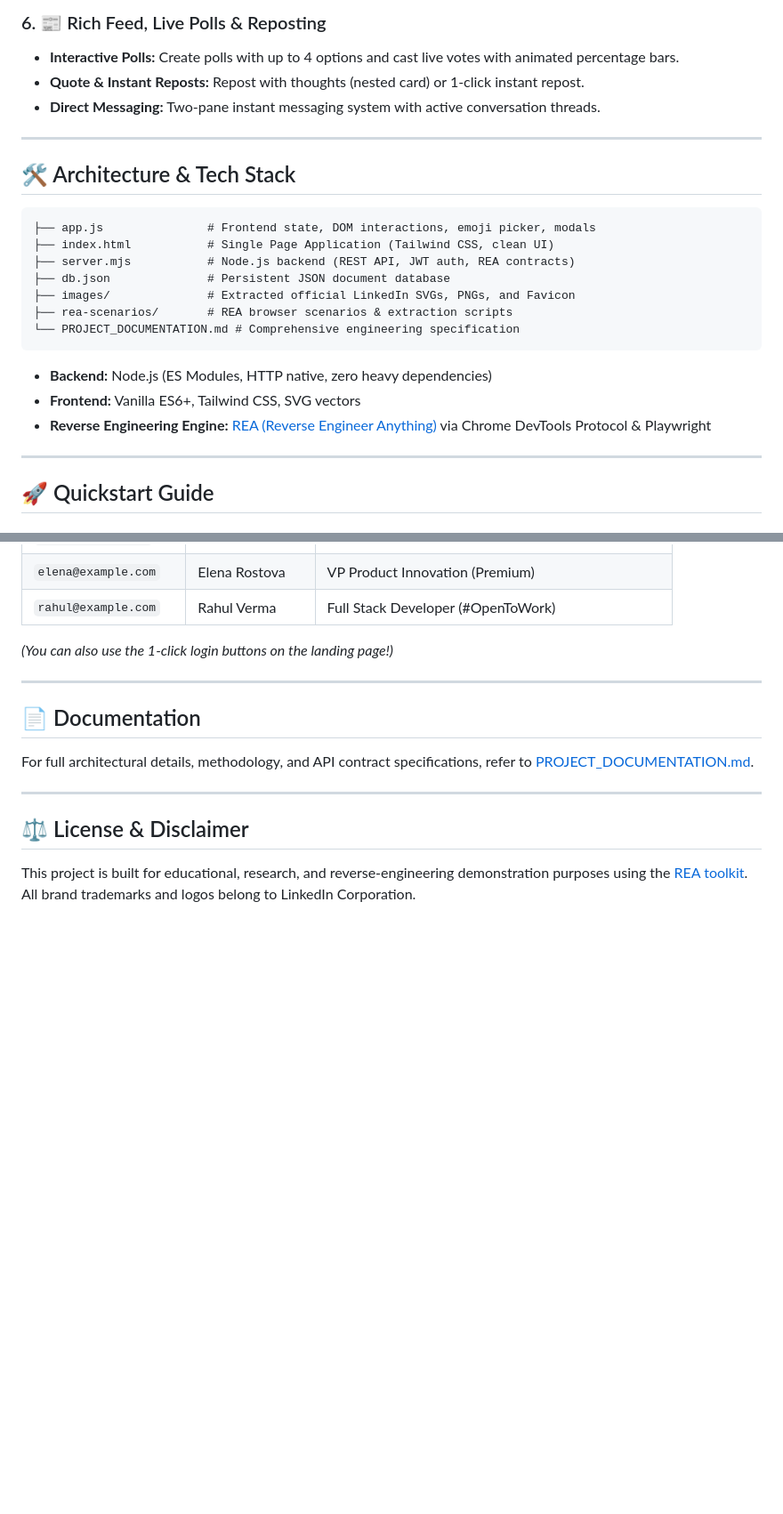
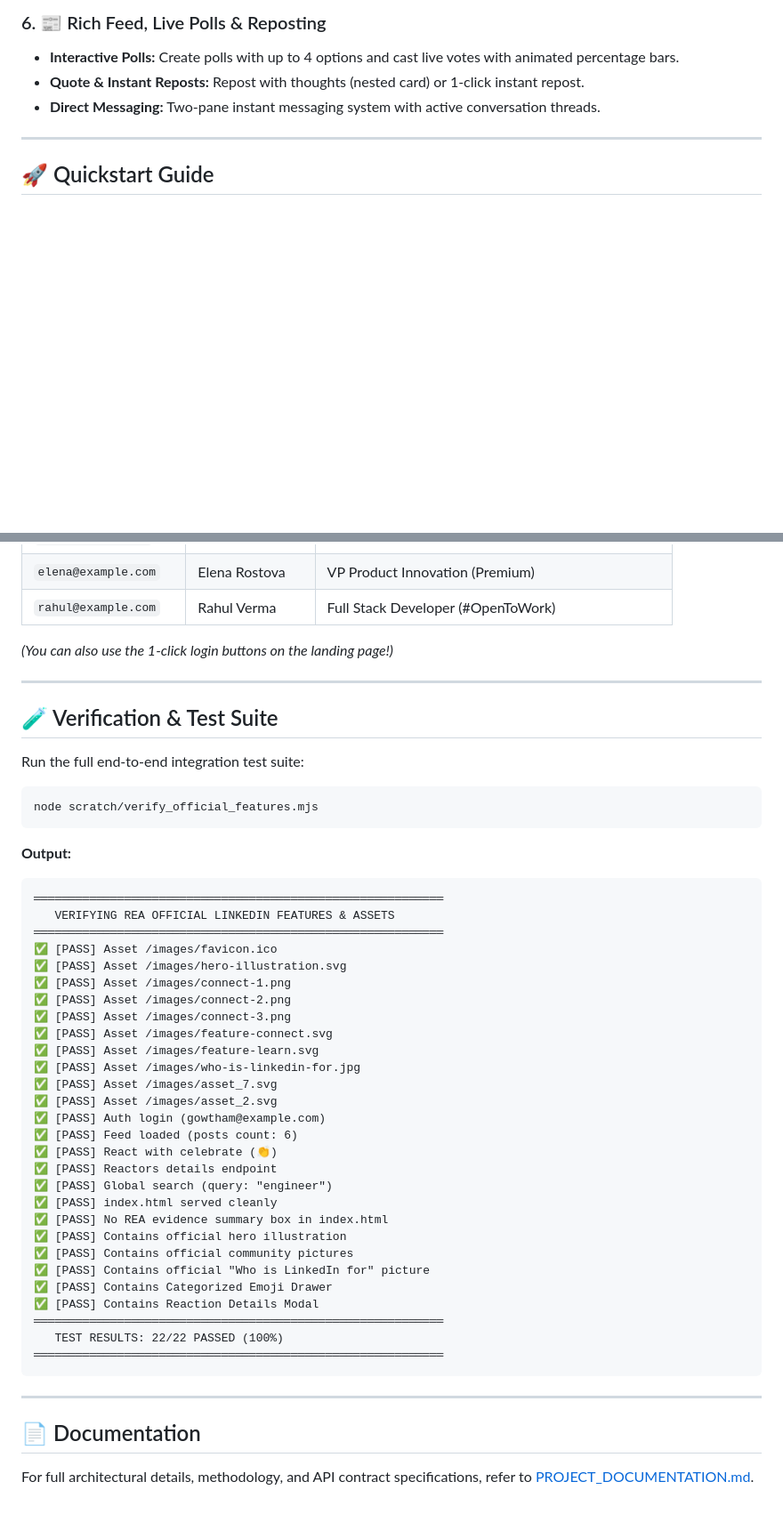
Before and after one commit to gowtham-v-data/OpenToNetwork-REA-, a Markdown page: README.md, 2 parts joined by grey strips. Shown at 89% size. Rendered like a GitHub page; blank space fills up the shorter version.

````diff
--- a/README.md
+++ b/README.md
@@ -68,24 +148,6 @@ Instead of writing frontend code from scratch or manually copying assets, this e
 
 ---
 
-## 🛠️ Architecture & Tech Stack
-
-```
-├── app.js               # Frontend state, DOM interactions, emoji picker, modals
-├── index.html           # Single Page Application (Tailwind CSS, clean UI)
-├── server.mjs           # Node.js backend (REST API, JWT auth, REA contracts)
-├── db.json              # Persistent JSON document database
-├── images/              # Extracted official LinkedIn SVGs, PNGs, and Favicon
-├── rea-scenarios/       # REA browser scenarios & extraction scripts
-└── PROJECT_DOCUMENTATION.md # Comprehensive engineering specification
-```
-
-- **Backend:** Node.js (ES Modules, HTTP native, zero heavy dependencies)
-- **Frontend:** Vanilla ES6+, Tailwind CSS, SVG vectors
-- **Reverse Engineering Engine:** [REA (Reverse Engineer Anything)](https://github.com/morluto/rea) via Chrome DevTools Protocol & Playwright
-
----
-
 ## 🚀 Quickstart Guide
 
 ### 1. Clone the repository
@@ -128,12 +190,48 @@ The database comes pre-seeded with realistic professional profiles (Password for
 
 ---
 
+## 🧪 Verification & Test Suite
+
+Run the full end-to-end integration test suite:
+
+```bash
+node scratch/verify_official_features.mjs
+```
+
+**Output:**
+```
+═══════════════════════════════════════════════════════════
+   VERIFYING REA OFFICIAL LINKEDIN FEATURES & ASSETS
+═══════════════════════════════════════════════════════════
+✅ [PASS] Asset /images/favicon.ico
+✅ [PASS] Asset /images/hero-illustration.svg
+✅ [PASS] Asset /images/connect-1.png
+✅ [PASS] Asset /images/connect-2.png
+✅ [PASS] Asset /images/connect-3.png
+✅ [PASS] Asset /images/feature-connect.svg
+✅ [PASS] Asset /images/feature-learn.svg
+✅ [PASS] Asset /images/who-is-linkedin-for.jpg
+✅ [PASS] Asset /images/asset_7.svg
+✅ [PASS] Asset /images/asset_2.svg
+✅ [PASS] Auth login (gowtham@example.com)
+✅ [PASS] Feed loaded (posts count: 6)
+✅ [PASS] React with celebrate (👏)
+✅ [PASS] Reactors details endpoint
+✅ [PASS] Global search (query: "engineer")
+✅ [PASS] index.html served cleanly
+✅ [PASS] No REA evidence summary box in index.html
+✅ [PASS] Contains official hero illustration
+✅ [PASS] Contains official community pictures
+✅ [PASS] Contains official "Who is LinkedIn for" picture
+✅ [PASS] Contains Categorized Emoji Drawer
+✅ [PASS] Contains Reaction Details Modal
+═══════════════════════════════════════════════════════════
+   TEST RESULTS: 22/22 PASSED (100%)
+═══════════════════════════════════════════════════════════
+```
+
+---
+
 ## 📄 Documentation
 
 For full architectural details, methodology, and API contract specifications, refer to [PROJECT_DOCUMENTATION.md](PROJECT_DOCUMENTATION.md).
-
----
-
-## ⚖️ License & Disclaimer
-
-This project is built for educational, research, and reverse-engineering demonstration purposes using the [REA toolkit](https://github.com/morluto/rea). All brand trademarks and logos belong to LinkedIn Corporation.
````
Also changed, not shown: other parts of README.md (+81 -1 lines).
